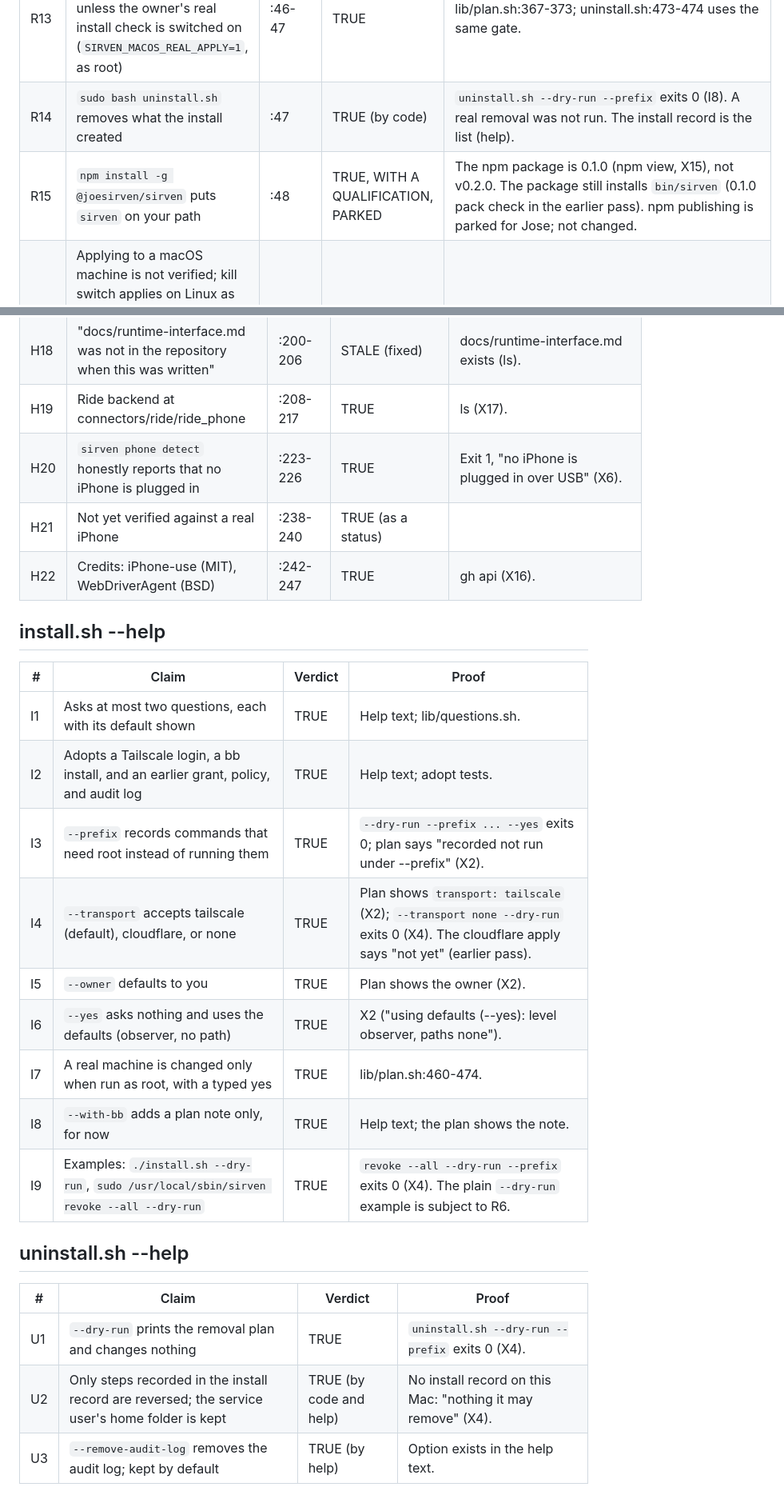
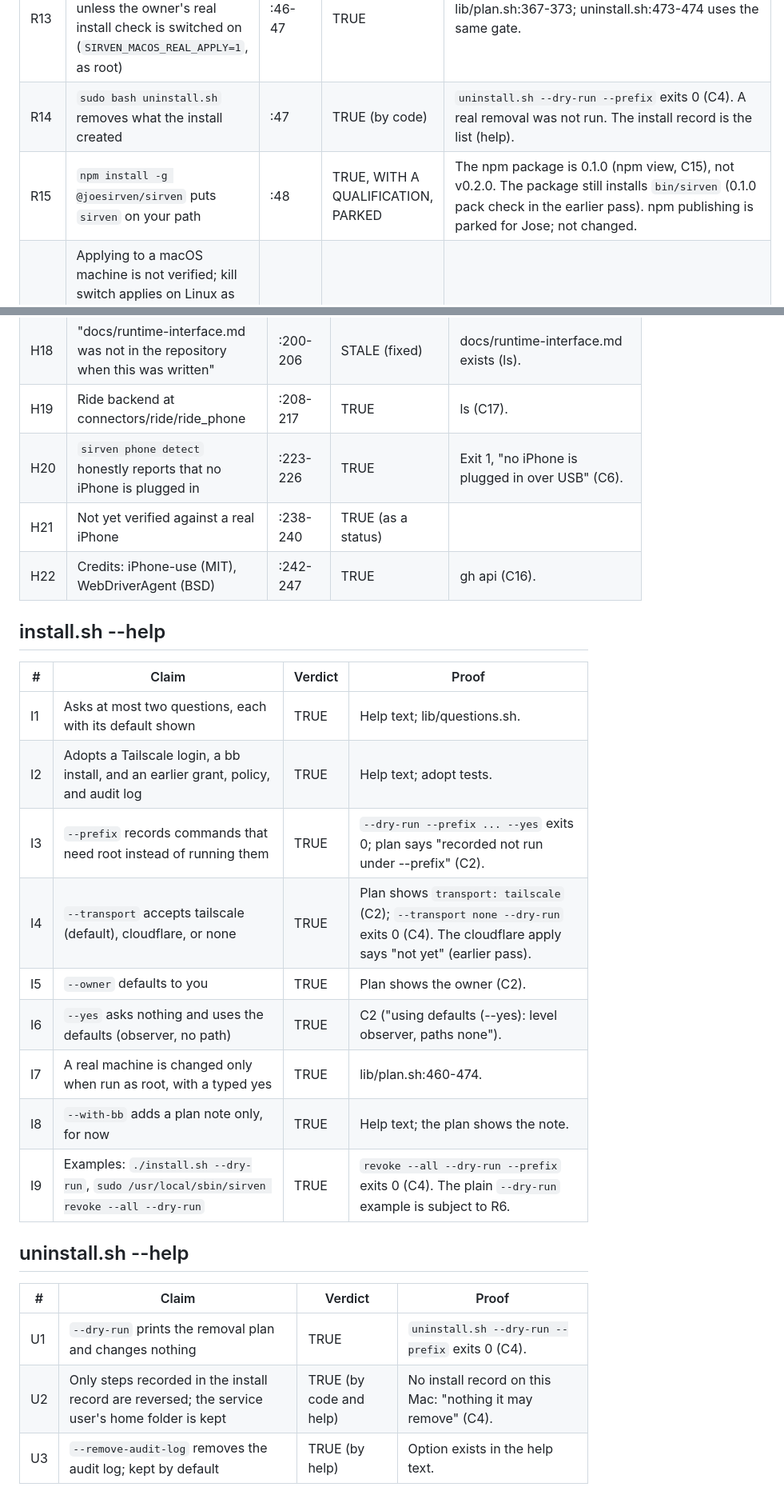
Before and after one commit to Joesirven/sirven, a Markdown page: docs/status/2026-10-15-docs-claims.md, 2 parts joined by grey strips. Shown at 80% size. Rendered like a GitHub page.

```diff
--- a/docs/status/2026-10-15-docs-claims.md
+++ b/docs/status/2026-10-15-docs-claims.md
@@ -58,8 +58,8 @@ Terms used below: npm is the Node package manager. gh is the GitHub command line
 | R11 | Applying the plan to a real Linux machine: root, a plan printed, a typed yes; no terminal means nothing applied, exit 3, unless `--yes` | :45-46 | TRUE | lib/plan.sh:460-474 (typed yes, no-terminal refusal returns 3); install.sh:552 (`DIE_STATUS=3`). |
 | R12 | "A container, or a machine that merely looks like one, is asked too" | :45-46 | TRUE (by code) | The refusal checks root and the platform only (lib/plan.sh:378-387), not for a container. |
 | R13 | On macOS the installer stops before any change, unless the owner's real install check is switched on (`SIRVEN_MACOS_REAL_APPLY=1`, as root) | :46-47 | TRUE | lib/plan.sh:367-373; uninstall.sh:473-474 uses the same gate. |
-| R14 | `sudo bash uninstall.sh` removes what the install created | :47 | TRUE (by code) | `uninstall.sh --dry-run --prefix` exits 0 (I8). A real removal was not run. The install record is the list (help). |
-| R15 | `npm install -g @joesirven/sirven` puts `sirven` on your path | :48 | TRUE, WITH A QUALIFICATION, PARKED | The npm package is 0.1.0 (npm view, X15), not v0.2.0. The package still installs `bin/sirven` (0.1.0 pack check in the earlier pass). npm publishing is parked for Jose; not changed. |
+| R14 | `sudo bash uninstall.sh` removes what the install created | :47 | TRUE (by code) | `uninstall.sh --dry-run --prefix` exits 0 (C4). A real removal was not run. The install record is the list (help). |
+| R15 | `npm install -g @joesirven/sirven` puts `sirven` on your path | :48 | TRUE, WITH A QUALIFICATION, PARKED | The npm package is 0.1.0 (npm view, C15), not v0.2.0. The package still installs `bin/sirven` (0.1.0 pack check in the earlier pass). npm publishing is parked for Jose; not changed. |
 | R16 | Applying to a macOS machine is not verified; kill switch applies on Linux as root and is plan output on macOS; `uninstall.sh` is the way to undo an install on macOS, behind the same switch | :53-55 | TRUE | Same evidence as R5 and R13. |
 | R17 | The audit log covers the install and every grant change | :55 | TRUE (by code), NOT VERIFIED HERE for an applied run | lib/audit.sh writes install and grant entries. An applied install is needed to see them. |
 | R18 | Per-session and per-command logging through a forced-command wrapper: designed, not built | :55 | TRUE | lib/audit.sh:79 says "designed, built after alpha" (grep count 1). |
@@ -254,10 +254,10 @@ Terms used below: npm is the Node package manager. gh is the GitHub command line
 | H16 | Result codes in the table | :162-178 | TRUE for the codes shown; one code is missing (see code findings) | lib/phone_bridge.py: `unauthorized` (:796, 401), `bad_request` (:500, 400), `not_found` (:516, 404), `not_approved` (:527, 403), `phone_locked` (:557, 409), `screen_unreadable` (:597, 409), `webdriveragent_error` (:312, 502), `webdriveragent_not_running` (:306, 503). |
 | H17 | Log at ~/.sirven/phone/actions.jsonl, mode 0600 | :184-188 | TRUE | lib/phone_bridge.py:479 (mode 0600). |
 | H18 | "docs/runtime-interface.md was not in the repository when this was written" | :200-206 | STALE (fixed) | docs/runtime-interface.md exists (ls). |
-| H19 | Ride backend at connectors/ride/ride_phone | :208-217 | TRUE | ls (X17). |
-| H20 | `sirven phone detect` honestly reports that no iPhone is plugged in | :223-226 | TRUE | Exit 1, "no iPhone is plugged in over USB" (X6). |
+| H19 | Ride backend at connectors/ride/ride_phone | :208-217 | TRUE | ls (C17). |
+| H20 | `sirven phone detect` honestly reports that no iPhone is plugged in | :223-226 | TRUE | Exit 1, "no iPhone is plugged in over USB" (C6). |
 | H21 | Not yet verified against a real iPhone | :238-240 | TRUE (as a status) | |
-| H22 | Credits: iPhone-use (MIT), WebDriverAgent (BSD) | :242-247 | TRUE | gh api (X16). |
+| H22 | Credits: iPhone-use (MIT), WebDriverAgent (BSD) | :242-247 | TRUE | gh api (C16). |
 
 ## install.sh --help
 
@@ -265,20 +265,20 @@ Terms used below: npm is the Node package manager. gh is the GitHub command line
 |---|---|---|---|
 | I1 | Asks at most two questions, each with its default shown | TRUE | Help text; lib/questions.sh. |
 | I2 | Adopts a Tailscale login, a bb install, and an earlier grant, policy, and audit log | TRUE | Help text; adopt tests. |
-| I3 | `--prefix` records commands that need root instead of running them | TRUE | `--dry-run --prefix ... --yes` exits 0; plan says "recorded not run under --prefix" (X2). |
-| I4 | `--transport` accepts tailscale (default), cloudflare, or none | TRUE | Plan shows `transport: tailscale` (X2); `--transport none --dry-run` exits 0 (X4). The cloudflare apply says "not yet" (earlier pass). |
-| I5 | `--owner` defaults to you | TRUE | Plan shows the owner (X2). |
-| I6 | `--yes` asks nothing and uses the defaults (observer, no path) | TRUE | X2 ("using defaults (--yes): level observer, paths none"). |
+| I3 | `--prefix` records commands that need root instead of running them | TRUE | `--dry-run --prefix ... --yes` exits 0; plan says "recorded not run under --prefix" (C2). |
+| I4 | `--transport` accepts tailscale (default), cloudflare, or none | TRUE | Plan shows `transport: tailscale` (C2); `--transport none --dry-run` exits 0 (C4). The cloudflare apply says "not yet" (earlier pass). |
+| I5 | `--owner` defaults to you | TRUE | Plan shows the owner (C2). |
+| I6 | `--yes` asks nothing and uses the defaults (observer, no path) | TRUE | C2 ("using defaults (--yes): level observer, paths none"). |
 | I7 | A real machine is changed only when run as root, with a typed yes | TRUE | lib/plan.sh:460-474. |
 | I8 | `--with-bb` adds a plan note only, for now | TRUE | Help text; the plan shows the note. |
-| I9 | Examples: `./install.sh --dry-run`, `sudo /usr/local/sbin/sirven revoke --all --dry-run` | TRUE | `revoke --all --dry-run --prefix` exits 0 (X4). The plain `--dry-run` example is subject to R6. |
+| I9 | Examples: `./install.sh --dry-run`, `sudo /usr/local/sbin/sirven revoke --all --dry-run` | TRUE | `revoke --all --dry-run --prefix` exits 0 (C4). The plain `--dry-run` example is subject to R6. |
 
 ## uninstall.sh --help
 
 | # | Claim | Verdict | Proof |
 |---|---|---|---|
-| U1 | `--dry-run` prints the removal plan and changes nothing | TRUE | `uninstall.sh --dry-run --prefix` exits 0 (X4). |
-| U2 | Only steps recorded in the install record are reversed; the service user's home folder is kept | TRUE (by code and help) | No install record on this Mac: "nothing it may remove" (X4). |
+| U1 | `--dry-run` prints the removal plan and changes nothing | TRUE | `uninstall.sh --dry-run --prefix` exits 0 (C4). |
+| U2 | Only steps recorded in the install record are reversed; the service user's home folder is kept | TRUE (by code and help) | No install record on this Mac: "nothing it may remove" (C4). |
 | U3 | `--remove-audit-log` removes the audit log; kept by default | TRUE (by help) | Option exists in the help text. |
 
 ## bin/sirven --help
```
Also changed, not shown: other parts of docs/status/2026-10-15-docs-claims.md (+98 -98 lines), docs/SCOPE.md (+1 -1 lines), docs/WALKTHROUGH.md (+4 -4 lines).
